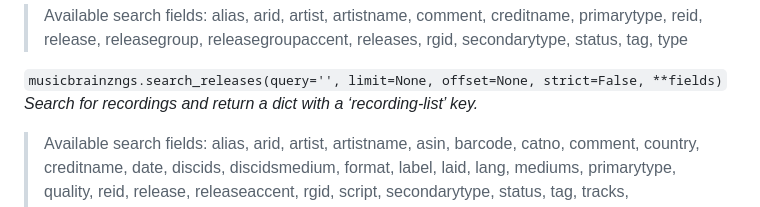
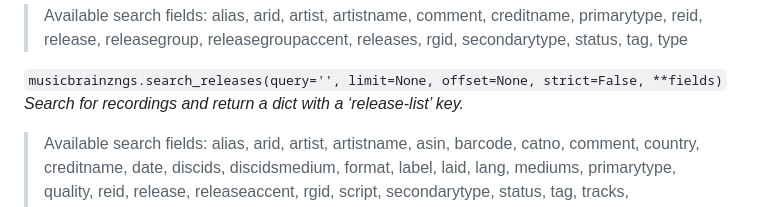
Before and after one commit to computational-rarity-team/batch-api-retrieval, a Markdown page: README.md, the part around the change printed below. Drawn GitHub-style.

```diff
--- a/README.md
+++ b/README.md
@@ -45,7 +45,7 @@ Below are some very helpful search functions in `musicbrainzngs` which we can us
 >Available search fields: alias, arid, artist, artistname, comment, creditname, primarytype, reid, release, releasegroup, releasegroupaccent, releases, rgid, secondarytype, status, tag, type
 
 `musicbrainzngs.search_releases(query='', limit=None, offset=None, strict=False, **fields)`
-*Search for recordings and return a dict with a ‘recording-list’ key.*
+*Search for recordings and return a dict with a ‘release-list’ key.*
 
 >Available search fields: alias, arid, artist, artistname, asin, barcode, catno, comment, country, creditname, date, discids, discidsmedium, format, label, laid, lang, mediums, primarytype, quality, reid, release, releaseaccent, rgid, script, secondarytype, status, tag, tracks, tracksmedium, type
 
```
Also changed, not shown: other parts of README.md (+1 -1 lines).
